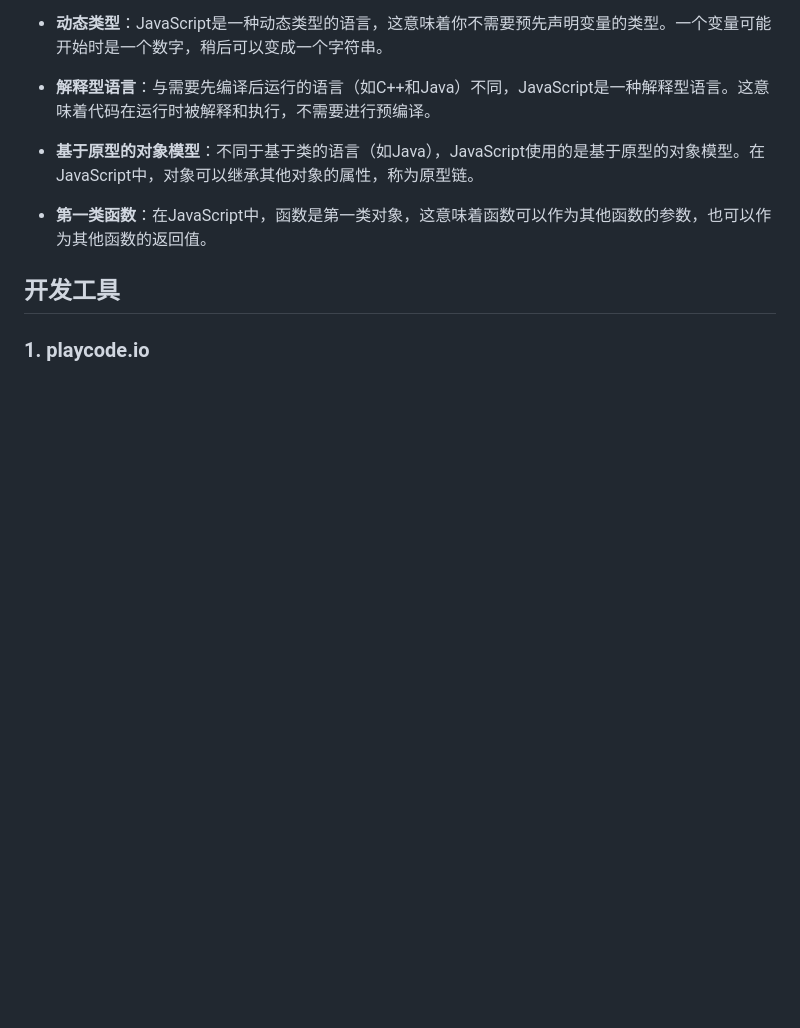
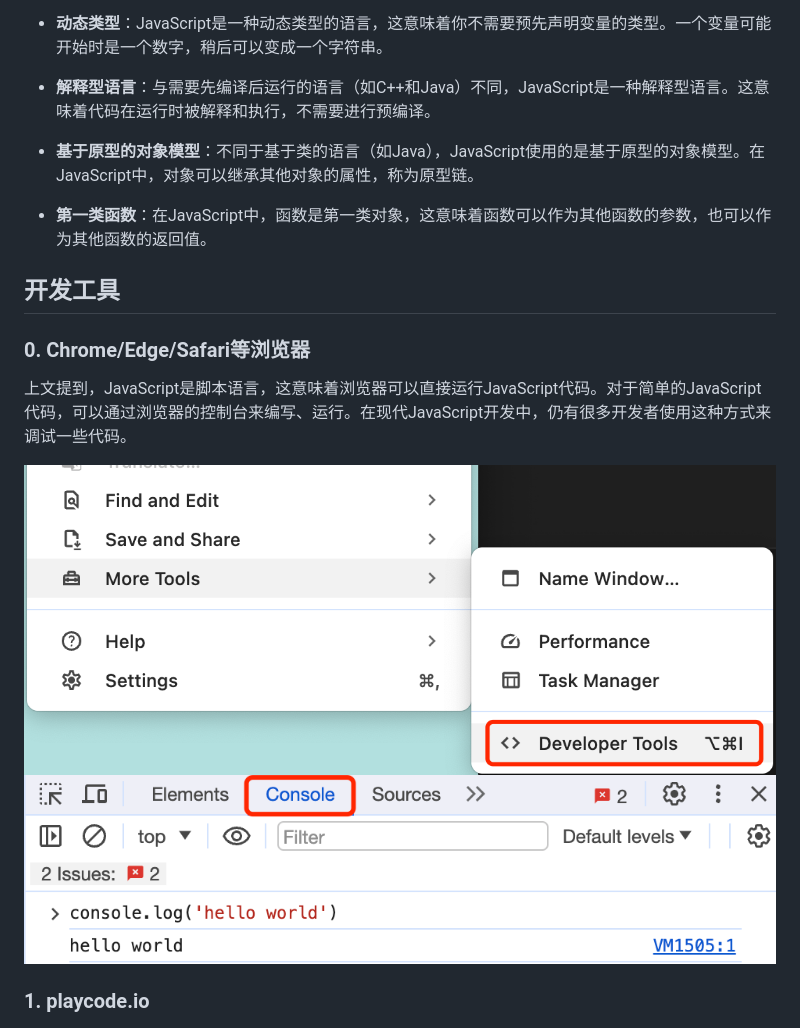
Before and after one commit to WTFAcademy/WTF-JavaScript, a Markdown page: 01_HelloJavaScript/readme.md, the part around the change. Rendered like a GitHub page; pictures changed too: 01_HelloJavaScript/img/1-6.jpg (added), 01_HelloJavaScript/img/1-7.jpg (added); blank space fills up the shorter version.

Commit message:
feat(): add browser dev tools

```diff
--- a/01_HelloJavaScript/readme.md
+++ b/01_HelloJavaScript/readme.md
@@ -55,6 +55,13 @@ JavaScript在现代Web开发中起着至关重要的作用，它是浏览器中
 - **第一类函数**：在JavaScript中，函数是第一类对象，这意味着函数可以作为其他函数的参数，也可以作为其他函数的返回值。
 
 ## 开发工具
+
+### 0. Chrome/Edge/Safari等浏览器
+
+上文提到，JavaScript是脚本语言，这意味着浏览器可以直接运行JavaScript代码。对于简单的JavaScript代码，可以通过浏览器的控制台来编写、运行。在现代JavaScript开发中，仍有很多开发者使用这种方式来调试一些代码。
+
+![](./img/1-6.jpg)
+![](./img/1-7.jpg)
 
 ### 1. playcode.io
 
```
